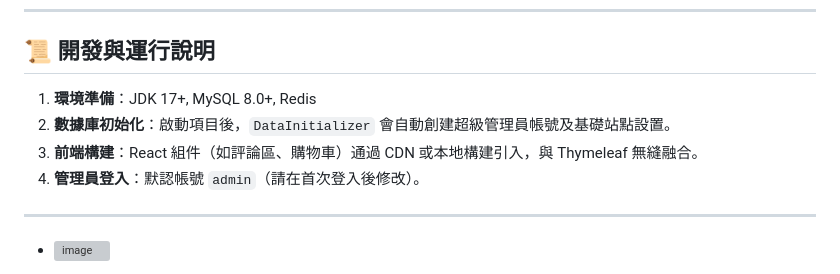
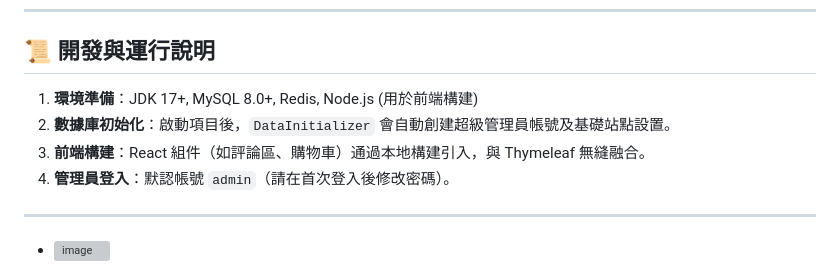
Before and after one commit to Billmak1973/chronoteam-server, a Markdown page: README.md, the part around one of its changes. Drawn GitHub-style; grey boxes are pictures that could not be loaded.

```diff
--- a/README.md
+++ b/README.md
@@ -116,10 +129,11 @@
 ---
 
 ## 📜 開發與運行說明
-1. **環境準備**：JDK 17+, MySQL 8.0+, Redis
-2. **數據庫初始化**：啟動項目後，`DataInitializer` 會自動創建超級管理員帳號及基礎站點設置。
-3. **前端構建**：React 組件（如評論區、購物車）通過 CDN 或本地構建引入，與 Thymeleaf 無縫融合。
-4. **管理員登入**：默認帳號 `admin`（請在首次登入後修改）。
+
+1.  **環境準備**：JDK 17+, MySQL 8.0+, Redis, Node.js (用於前端構建)
+2.  **數據庫初始化**：啟動項目後，`DataInitializer` 會自動創建超級管理員帳號及基礎站點設置。
+3.  **前端構建**：React 組件（如評論區、購物車）通過本地構建引入，與 Thymeleaf 無縫融合。
+4.  **管理員登入**：默認帳號 `admin`（請在首次登入後修改密碼）。
 
 ---
 - <img width="1918" height="988" alt="image" src="https://github.com/user-attachments/assets/9661f92d-9aba-4a78-9028-806ad1f8d341" />
```
Also changed, not shown: other parts of README.md (+81 -68 lines).
